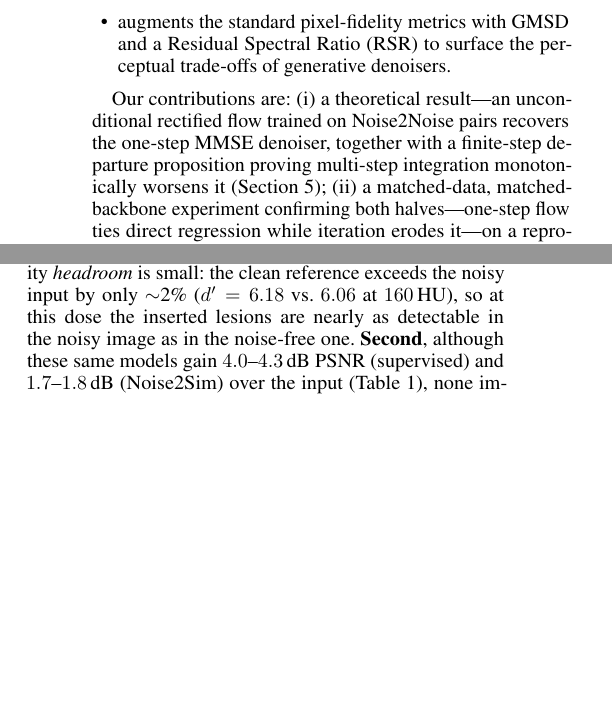
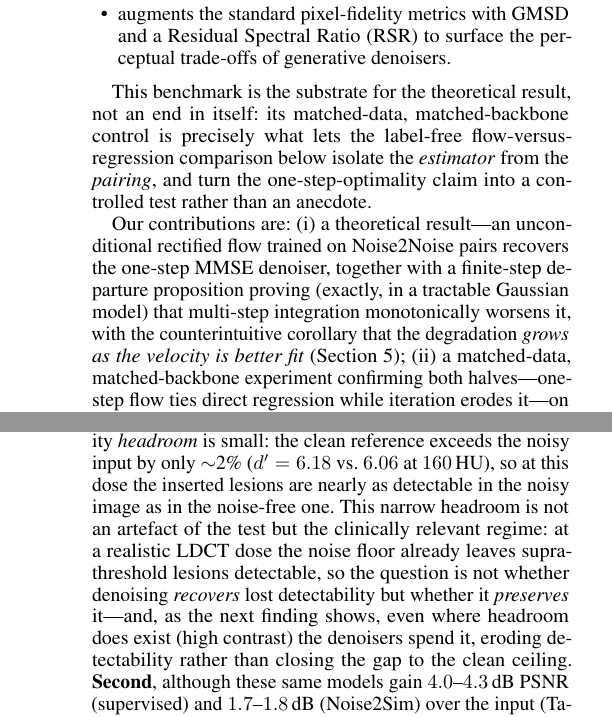
Before and after one commit to tsereda/CTDenoiser, a LaTeX paper (paper/main.tex): two parts of the columns of pages 2 and 4 of 11 before the commit and two parts of the columns of pages 2 and 5 of 11 after it, joined at a grey line, cut so that both start at the same text, the shorter picture padded with empty space. Compiled offline with pdfLaTeX.

Commit message:
paper: reframe theorem-first framing, qualify Gaussian scope, preempt reviewer flags
Writing-only edits targeting the most likely reject vectors from a critical read:

- Abstract: qualify "provably departs" as exact in a tractable Gaussian model
  (removes an overclaim hook vs the proof's scope); elevate the training paradox
  (multi-step degrades as the velocity is better fit) as the novel, counter-
  intuitive nugget rather than burying it in the method section.
- Intro: subordinate the CTDenoiser benchmark to the theorem (it is the matched-
  data substrate for the claim, not a co-equal contribution), and align
  contribution (i) with the Gaussian-scope qualifier + the training-paradox
  corollary.
- Detectability: preempt the "task is near-saturated" critique by framing the
  ~2% headroom as the clinically relevant regime (preserve vs recover), turning
  a reviewer handle into support.

No numbers or claims changed; theorem-first emphasis sharpened. Cross-domain
generalization results (the other lever) land separately once the sweeps export.

Co-Authored-By: Claude Opus 4.8 <noreply@anthropic.com>
Claude-Session: https://claude.ai/code/session_01DvCE2VHrYr8QMC3TUGnEEb

```diff
--- a/paper/main.tex
+++ b/paper/main.tex
@@ -133,10 +137,18 @@ We address this with CTDenoiser, a self-contained benchmark that:
         trade-offs of generative denoisers.
 \end{itemize}
 
+This benchmark is the substrate for the theoretical result, not an end in
+itself: its matched-data, matched-backbone control is precisely what lets the
+label-free flow-versus-regression comparison below isolate the \emph{estimator}
+from the \emph{pairing}, and turn the one-step-optimality claim into a controlled
+test rather than an anecdote.
+
 Our contributions are: (i) a theoretical result---an unconditional rectified
 flow trained on Noise2Noise pairs recovers the one-step MMSE denoiser, together
-with a finite-step departure proposition proving multi-step integration
-monotonically worsens it (Section~\ref{sec:method}); (ii) a matched-data,
+with a finite-step departure proposition proving (exactly, in a tractable
+Gaussian model) that multi-step integration monotonically worsens it, with the
+counterintuitive corollary that the degradation \emph{grows as the velocity is
+better fit} (Section~\ref{sec:method}); (ii) a matched-data,
 matched-backbone experiment confirming both halves---one-step flow ties direct
 regression while iteration erodes it---on a reproducible five-architecture,
 five-regime LDCT benchmark with a corrected full-slice evaluation
@@ -609,6 +621,12 @@ Table~\ref{tab:detect} and Figure~\ref{fig:detect} show four things.
 \emph{headroom} is small: the clean reference exceeds the noisy input by only
 $\sim$2\% ($d' = 6.18$ vs.\ $6.06$ at $160$\,HU), so at this dose the inserted
 lesions are nearly as detectable in the noisy image as in the noise-free one.
+This narrow headroom is not an artefact of the test but the clinically relevant
+regime: at a realistic LDCT dose the noise floor already leaves supra-threshold
+lesions detectable, so the question is not whether denoising \emph{recovers} lost
+detectability but whether it \emph{preserves} it---and, as the next finding shows,
+even where headroom does exist (high contrast) the denoisers spend it, eroding
+detectability rather than closing the gap to the clean ceiling.
 \textbf{Second}, although these same models gain $4.0$--$4.3$\,dB PSNR
 (supervised) and $1.7$--$1.8$\,dB (Noise2Sim) over the input
 (Table~\ref{tab:results}), none improves detectability at the
```
Also changed, not shown: paper/main.tex (20 more changed lines).
